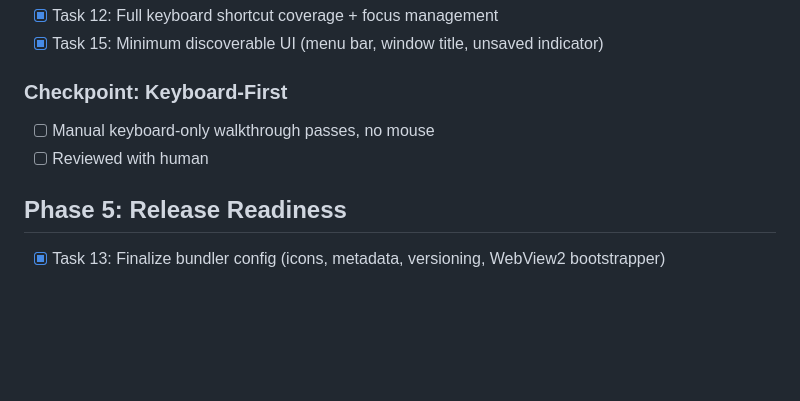
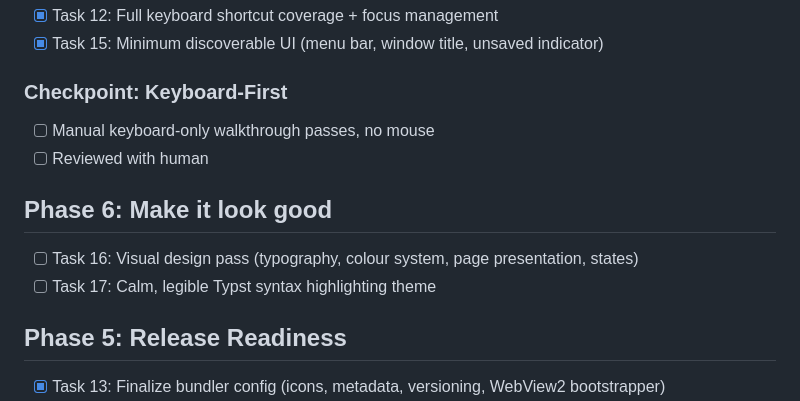
Before and after one commit to Orpheus-21/ams, a Markdown page: tasks/todo.md, the part around the change. Drawn GitHub-style; blank space fills up the shorter version.

```diff
--- a/tasks/todo.md
+++ b/tasks/todo.md
@@ -57,6 +57,11 @@ This file is the checklist `/build` and future sessions track progress against.
 - [ ] Manual keyboard-only walkthrough passes, no mouse
 - [ ] Reviewed with human
 
+## Phase 6: Make it look good
+
+- [ ] Task 16: Visual design pass (typography, colour system, page presentation, states)
+- [ ] Task 17: Calm, legible Typst syntax highlighting theme
+
 ## Phase 5: Release Readiness
 
 - [x] Task 13: Finalize bundler config (icons, metadata, versioning, WebView2 bootstrapper)
```
Also changed, not shown: SPEC.md (+5 -1 lines), tasks/plan.md (+18 -0 lines).
